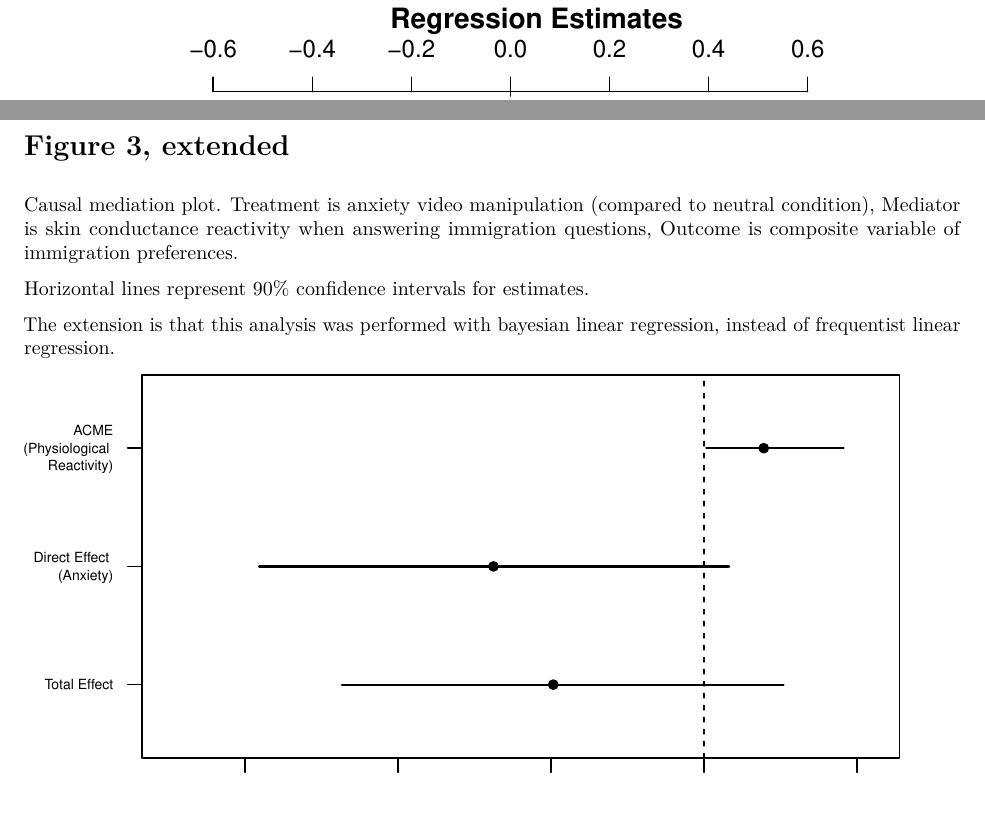
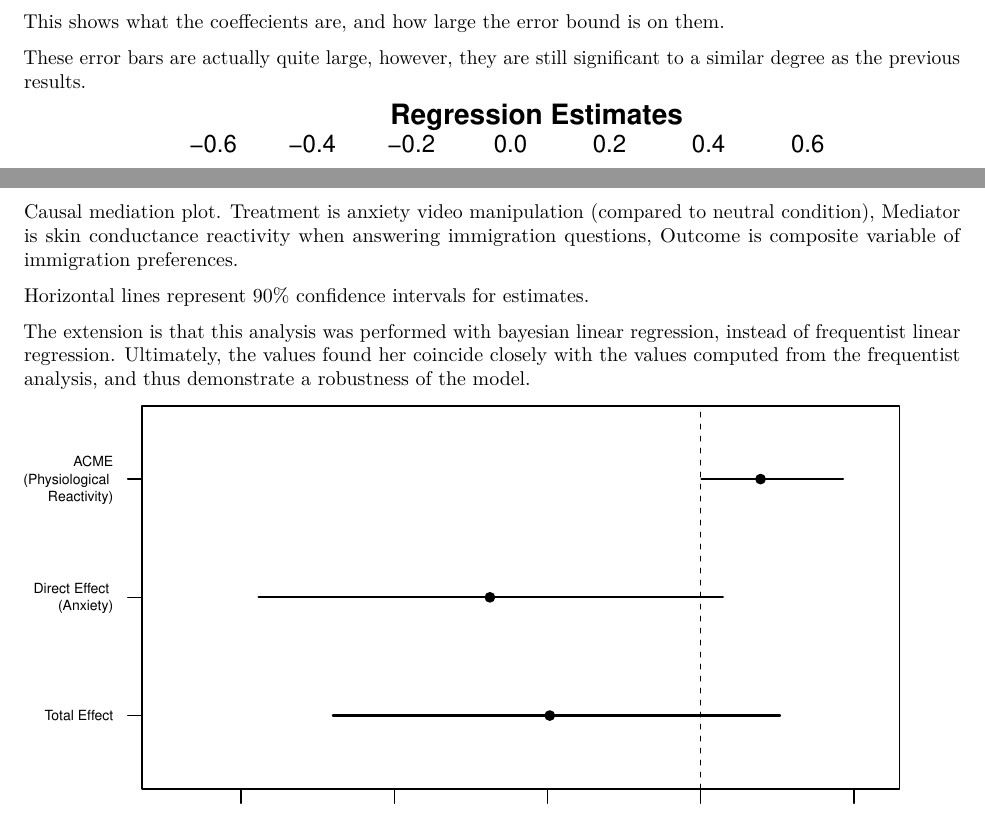
Before and after one commit to hill-mark/gov1006-midterm, an R Markdown document (arousal.Rmd): two parts of pages 7 and 8 of 9, joined at a grey line, cut at the place of the change. The pictures show the output file arousal.pdf that the author committed with the source.

Commit message:
adjust text describing extension

````diff
--- a/arousal.Rmd
+++ b/arousal.Rmd
@@ -187,12 +187,16 @@ This is a graphical representation of the coefficients of the bayesian linear re
 # throw these into plots
 
 coefplot(m_default_prior)
+
 ```
 
 \newpage
 
 This is a graphical representation of the coefficients of the bayesian linear regression.
 
+This shows what the coeffecients are, and how large the error bound is on them.
+
+These error bars are actually quite large, however, they are still significant to a similar degree as the previous results.
 
 ```{r, plot bayes y}
 
@@ -210,7 +215,7 @@ Causal mediation plot. Treatment is anxiety video manipulation (compared to neut
 
 Horizontal lines represent 90% confidence intervals for estimates.
 
-The extension is that this analysis was performed with bayesian linear regression, instead of frequentist linear regression.
+The extension is that this analysis was performed with bayesian linear regression, instead of frequentist linear regression. Ultimately, the values found her coincide closely with the values computed from the frequentist analysis, and thus demonstrate a robustness of the model.
 
 ```{r, extension, figure 3}
 
````
Also changed, not shown: arousal.pdf, arousal.Rmd (1 more changed lines).
